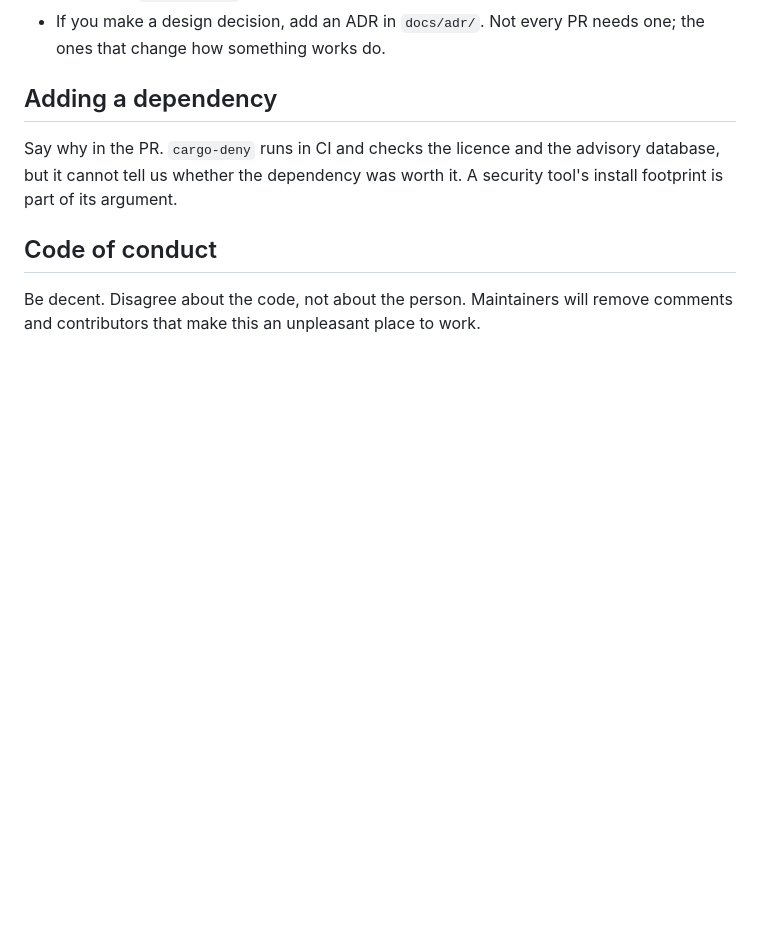
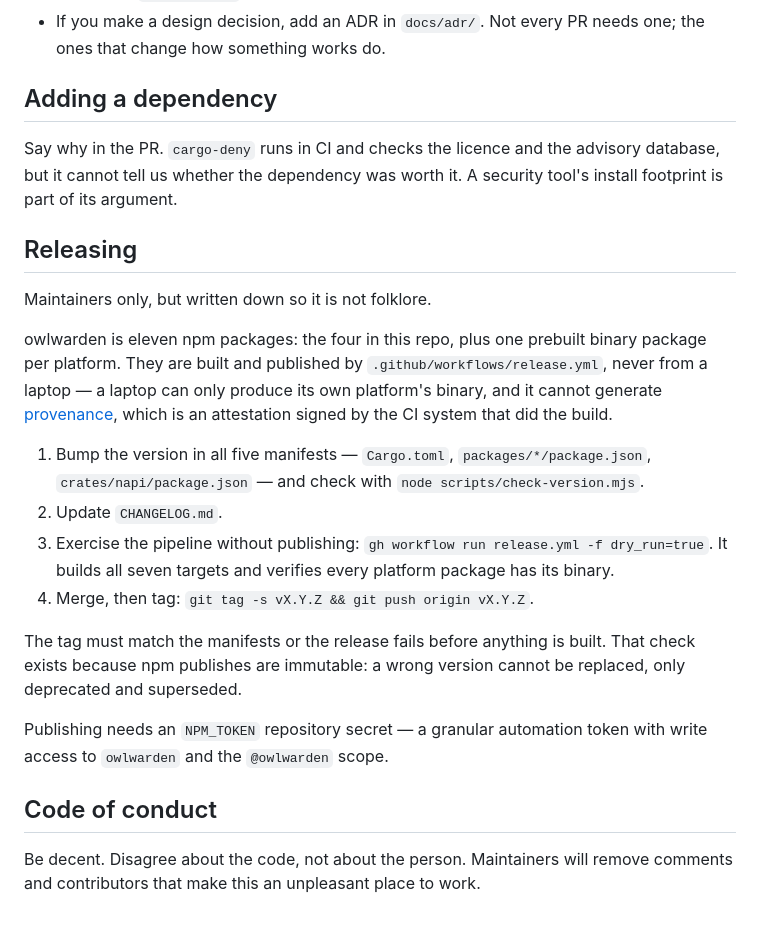
Before and after one commit to crmloan13-ux/owlwarden, a Markdown page: CONTRIBUTING.md, the part around the change. Drawn GitHub-style; blank space fills up the shorter version.

Commit message:
Write down the release process
Eleven packages across seven platforms is not something to reconstruct
from memory at release time.

Signed-off-by: suthat <suthat@do.in.th>
Co-authored-by: Cursor <cursoragent@cursor.com>

```diff
--- a/CONTRIBUTING.md
+++ b/CONTRIBUTING.md
@@ -123,6 +123,32 @@ Say why in the PR. `cargo-deny` runs in CI and checks the licence and the
 advisory database, but it cannot tell us whether the dependency was worth it. A
 security tool's install footprint is part of its argument.
 
+## Releasing
+
+Maintainers only, but written down so it is not folklore.
+
+owlwarden is eleven npm packages: the four in this repo, plus one prebuilt
+binary package per platform. They are built and published by
+`.github/workflows/release.yml`, never from a laptop — a laptop can only produce
+its own platform's binary, and it cannot generate
+[provenance](https://docs.npmjs.com/generating-provenance-statements), which is
+an attestation signed by the CI system that did the build.
+
+1. Bump the version in all five manifests — `Cargo.toml`, `packages/*/package.json`,
+   `crates/napi/package.json` — and check with `node scripts/check-version.mjs`.
+2. Update `CHANGELOG.md`.
+3. Exercise the pipeline without publishing:
+   `gh workflow run release.yml -f dry_run=true`. It builds all seven targets and
+   verifies every platform package has its binary.
+4. Merge, then tag: `git tag -s vX.Y.Z && git push origin vX.Y.Z`.
+
+The tag must match the manifests or the release fails before anything is built.
+That check exists because npm publishes are immutable: a wrong version cannot be
+replaced, only deprecated and superseded.
+
+Publishing needs an `NPM_TOKEN` repository secret — a granular automation token
+with write access to `owlwarden` and the `@owlwarden` scope.
+
 ## Code of conduct
 
 Be decent. Disagree about the code, not about the person. Maintainers will
```
